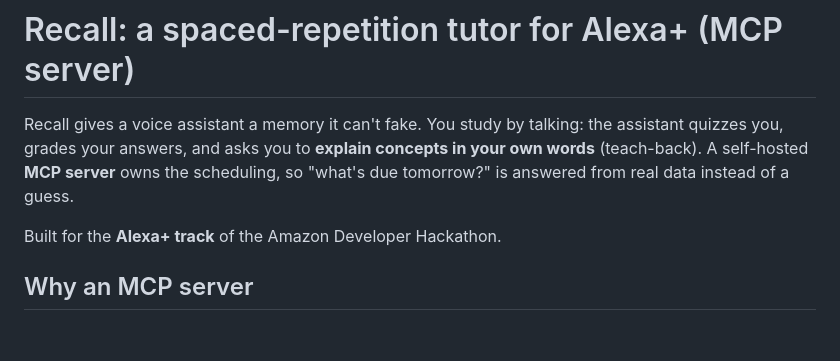
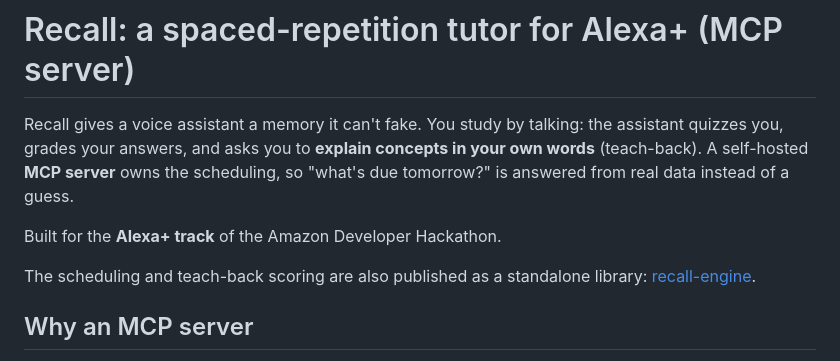
Before and after one commit to vlaksh26/recall-alexa-mcp, a Markdown page: README.md, the part around the change. Rendered like a GitHub page; blank space fills up the shorter version.

Commit message:
Link recall-engine in README

```diff
--- a/README.md
+++ b/README.md
@@ -7,6 +7,8 @@ scheduling, so "what's due tomorrow?" is answered from real data instead of
 a guess.
 
 Built for the **Alexa+ track** of the Amazon Developer Hackathon.
+
+The scheduling and teach-back scoring are also published as a standalone library: [recall-engine](https://github.com/vlaksh26/recall-engine).
 
 ## Why an MCP server
 A chat model can't reliably remember what you studied last Tuesday or when a
```
